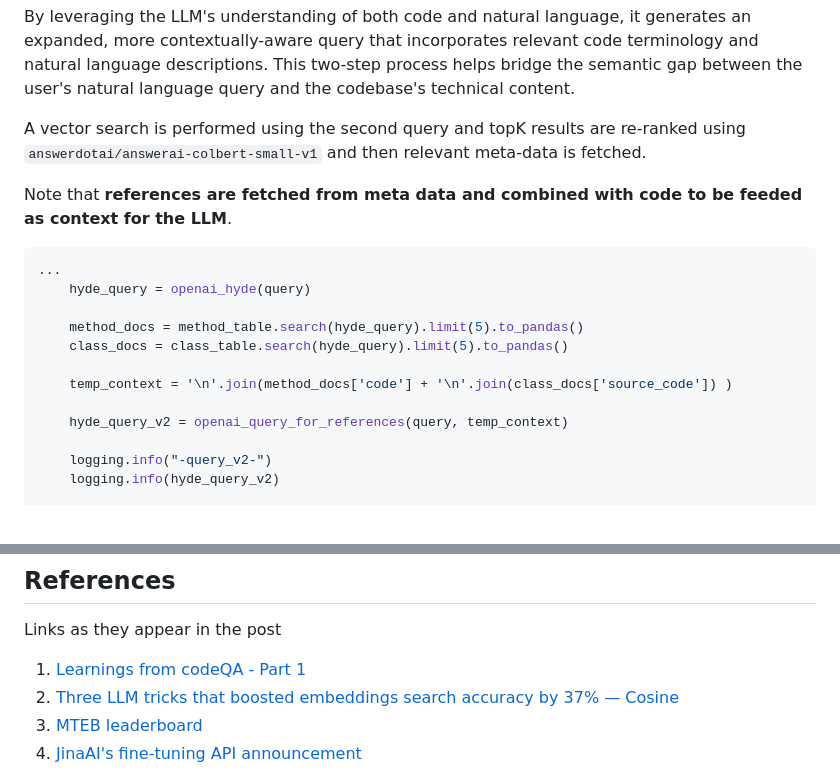
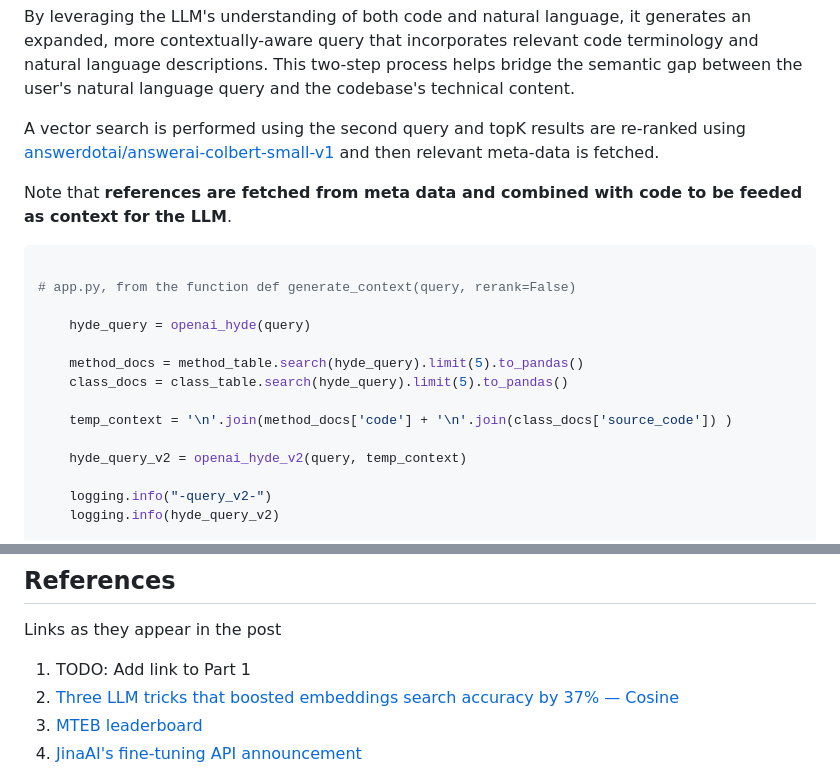
Before and after one commit to sankalp1999/code_qa, a Markdown page: part2.md, 2 parts joined by grey strips. Rendered like a GitHub page.

Commit message:
fixed link

````diff
--- a/part2.md
+++ b/part2.md
@@ -417,12 +417,14 @@ By leveraging the LLM's understanding of both code and natural language, it gene
 
 
 
-A vector search is performed using the second query and topK results are re-ranked using `answerdotai/answerai-colbert-small-v1` and then relevant meta-data is fetched.
+A vector search is performed using the second query and topK results are re-ranked using [answerdotai/answerai-colbert-small-v1](https://huggingface.co/answerdotai/answerai-colbert-small-v1) and then relevant meta-data is fetched.
 
 Note that **references are fetched from meta data and combined with code to be feeded as context for the LLM**.
 
 ```python
-...
+
+# app.py, from the function def generate_context(query, rerank=False)
+
     hyde_query = openai_hyde(query)
 
     method_docs = method_table.search(hyde_query).limit(5).to_pandas()
@@ -430,7 +432,7 @@ Note that **references are fetched from meta data and combined with code to be f
 
     temp_context = '\n'.join(method_docs['code'] + '\n'.join(class_docs['source_code']) )
 
-    hyde_query_v2 = openai_query_for_references(query, temp_context)
+    hyde_query_v2 = openai_hyde_v2(query, temp_context)
 
     logging.info("-query_v2-")
     logging.info(hyde_query_v2)
@@ -478,8 +480,7 @@ Thank you for reading!
 ## References
 
 Links as they appear in the post
-
-1. [Learnings from codeQA - Part 1](https://www.notion.so/Learnings-from-codeQA-Part-1-5eb12ceb948040789d0a0aca1ac23329?pvs=21)
+1. TODO: Add link to Part 1
 2. [Three LLM tricks that boosted embeddings search accuracy by 37% — Cosine](https://www.buildt.ai/blog/3llmtricks)
 3. [MTEB leaderboard](https://huggingface.co/spaces/mteb/leaderboard)
 4. [JinaAI's fine-tuning API announcement](https://x.com/JinaAI_/status/1785337862755356685)
````
